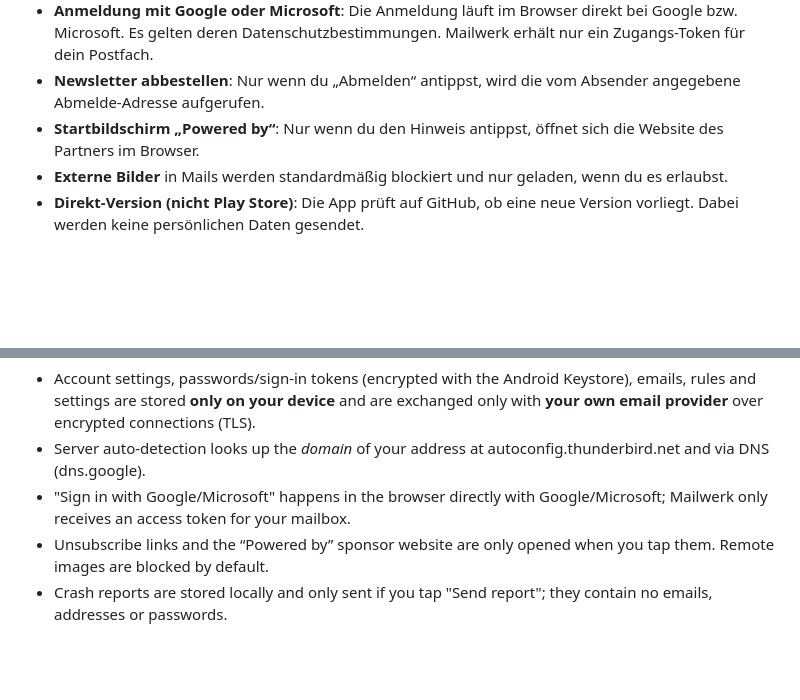
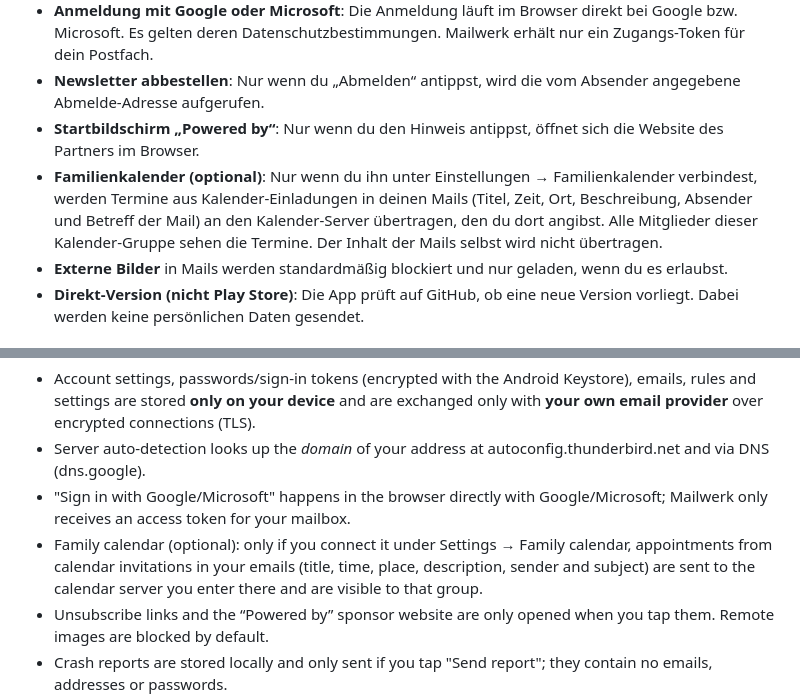
Before and after one commit to Denuklios/Test, a Markdown page: mailwerk/DATENSCHUTZ.md, 2 parts joined by grey strips. GitHub-like rendering; blank space fills up the shorter version.

```diff
--- a/mailwerk/DATENSCHUTZ.md
+++ b/mailwerk/DATENSCHUTZ.md
@@ -26,6 +26,9 @@ Mailwerk verbindet sich nur in diesen Fällen mit anderen Servern als deinem E-M
   Es gelten deren Datenschutzbestimmungen. Mailwerk erhält nur ein Zugangs-Token für dein Postfach.
 - **Newsletter abbestellen**: Nur wenn du „Abmelden“ antippst, wird die vom Absender angegebene Abmelde-Adresse aufgerufen.
 - **Startbildschirm „Powered by“**: Nur wenn du den Hinweis antippst, öffnet sich die Website des Partners im Browser.
+- **Familienkalender (optional)**: Nur wenn du ihn unter Einstellungen → Familienkalender verbindest, werden Termine aus
+  Kalender-Einladungen in deinen Mails (Titel, Zeit, Ort, Beschreibung, Absender und Betreff der Mail) an den Kalender-Server
+  übertragen, den du dort angibst. Alle Mitglieder dieser Kalender-Gruppe sehen die Termine. Der Inhalt der Mails selbst wird nicht übertragen.
 - **Externe Bilder** in Mails werden standardmäßig blockiert und nur geladen, wenn du es erlaubst.
 - **Direkt-Version (nicht Play Store)**: Die App prüft auf GitHub, ob eine neue Version vorliegt. Dabei werden keine persönlichen Daten gesendet.
 
@@ -57,6 +60,8 @@ no ad networks, no analytics or tracking.
   and are exchanged only with **your own email provider** over encrypted connections (TLS).
 - Server auto-detection looks up the *domain* of your address at autoconfig.thunderbird.net and via DNS (dns.google).
 - "Sign in with Google/Microsoft" happens in the browser directly with Google/Microsoft; Mailwerk only receives an access token for your mailbox.
+- Family calendar (optional): only if you connect it under Settings → Family calendar, appointments from calendar invitations in your
+  emails (title, time, place, description, sender and subject) are sent to the calendar server you enter there and are visible to that group.
 - Unsubscribe links and the “Powered by” sponsor website are only opened when you tap them. Remote images are blocked by default.
 - Crash reports are stored locally and only sent if you tap "Send report"; they contain no emails, addresses or passwords.
 - Removing an account deletes its data from the device; uninstalling deletes everything.
```
Also changed, not shown: mailwerk/README.md (+20 -2 lines), mailwerk/screenshots/19_einladung_familienkalender.png (added), mailwerk/screenshots/20_familienkalender_einstellungen.png (added), 15 other files.
